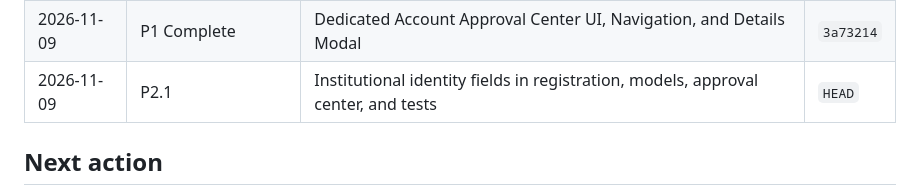
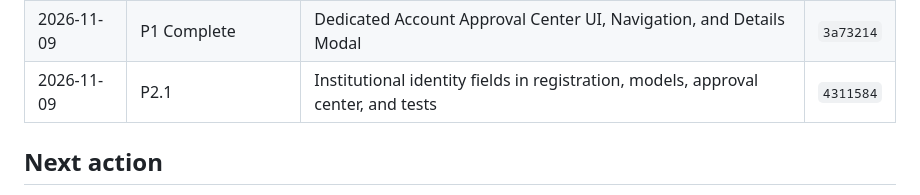
Before and after one commit to youceeef/school_management_full_stack, a Markdown page: docs/IMPROVEMENT_ROADMAP.md, the part around the change. Rendered like a GitHub page.

Commit message:
Record P2.1 commit SHA 4311584 in roadmap progress log

```diff
--- a/docs/IMPROVEMENT_ROADMAP.md
+++ b/docs/IMPROVEMENT_ROADMAP.md
@@ -502,7 +502,7 @@ Analytics must use scoped, privacy-conscious aggregate data.
 | 2026-11-09 | P0 Baseline Complete | Production synchronized at 0d7b75b across Vercel and Render | `0d7b75b` |
 | 2026-11-09 | P1.1 | Dedicated account requests approval API with metrics and filters | `d10c2e4` |
 | 2026-11-09 | P1 Complete | Dedicated Account Approval Center UI, Navigation, and Details Modal | `3a73214` |
-| 2026-11-09 | P2.1 | Institutional identity fields in registration, models, approval center, and tests | `HEAD` |
+| 2026-11-09 | P2.1 | Institutional identity fields in registration, models, approval center, and tests | `4311584` |
 
 ## Next action
 
```
